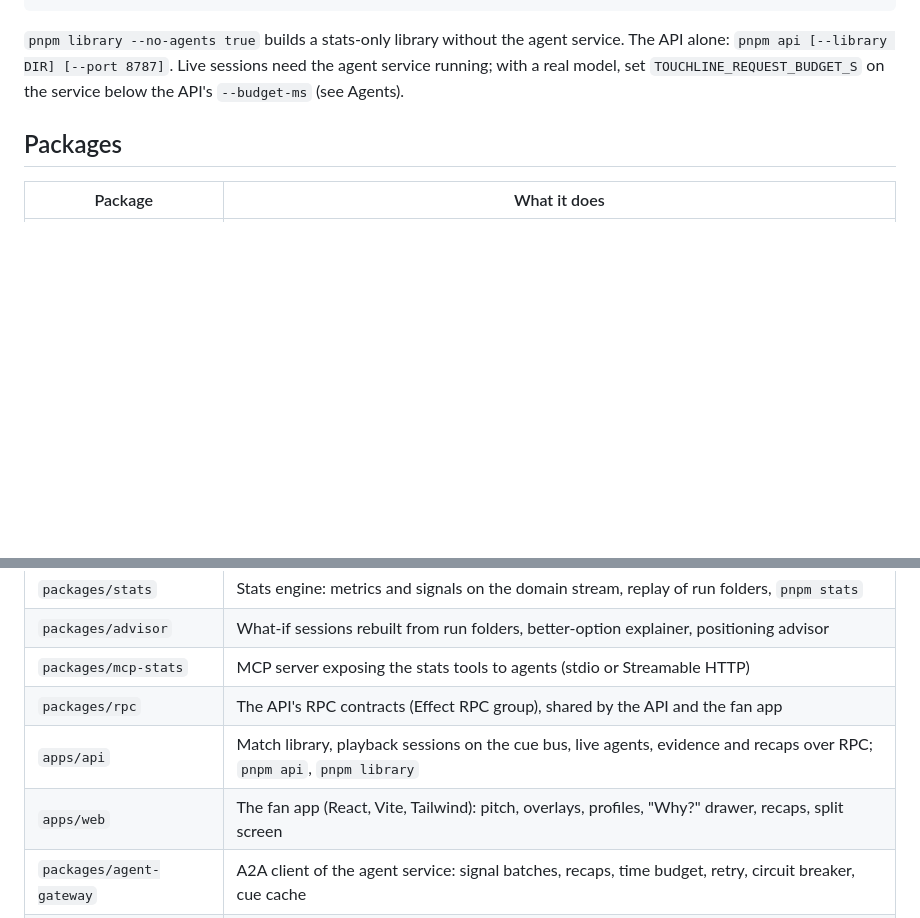
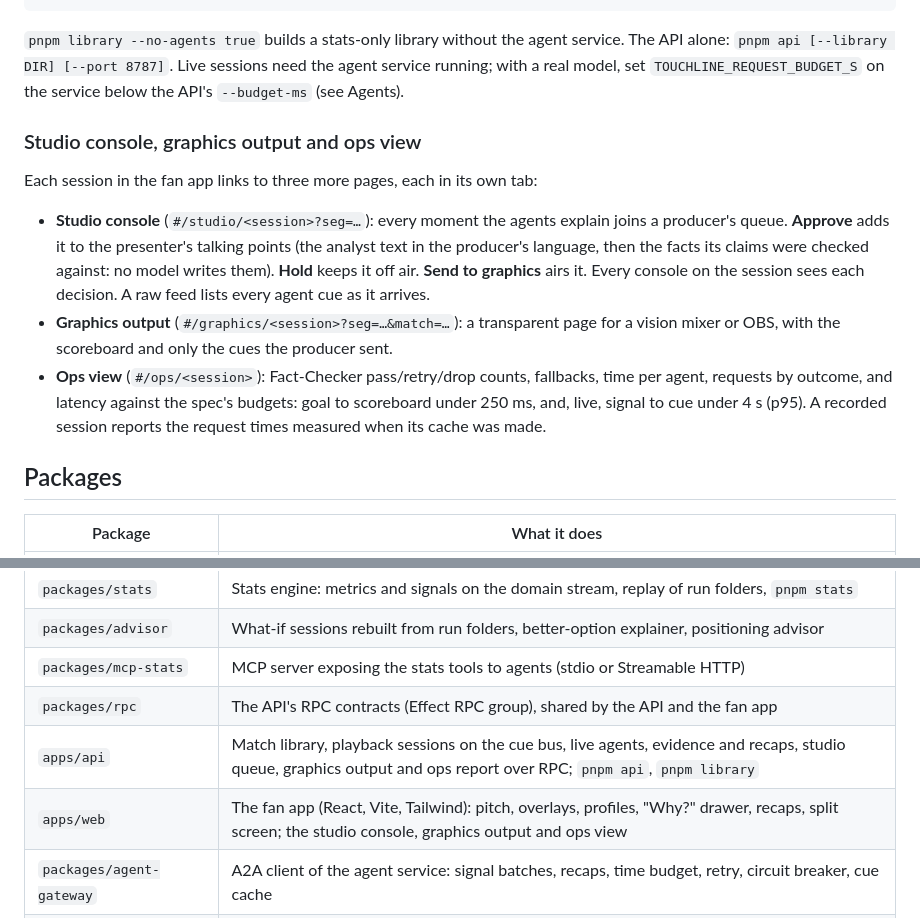
Before and after one commit to jhutan-acko/touchline, a Markdown page: README.md, 2 parts joined by grey strips. Drawn GitHub-style; blank space fills up the shorter version.

Commit message:
docs: studio console, graphics output and ops view in the README
Co-Authored-By: Claude Opus 5.5 <noreply@anthropic.com>

```diff
--- a/README.md
+++ b/README.md
@@ -102,6 +102,13 @@ pnpm dev                                               # API on :8787 and the fa
 
 `pnpm library --no-agents true` builds a stats-only library without the agent service. The API alone: `pnpm api [--library DIR] [--port 8787]`. Live sessions need the agent service running; with a real model, set `TOUCHLINE_REQUEST_BUDGET_S` on the service below the API's `--budget-ms` (see Agents).
 
+### Studio console, graphics output and ops view
+
+Each session in the fan app links to three more pages, each in its own tab:
+- **Studio console** (`#/studio/<session>?seg=…`): every moment the agents explain joins a producer's queue. **Approve** adds it to the presenter's talking points (the analyst text in the producer's language, then the facts its claims were checked against: no model writes them). **Hold** keeps it off air. **Send to graphics** airs it. Every console on the session sees each decision. A raw feed lists every agent cue as it arrives.
+- **Graphics output** (`#/graphics/<session>?seg=…&match=…`): a transparent page for a vision mixer or OBS, with the scoreboard and only the cues the producer sent.
+- **Ops view** (`#/ops/<session>`): Fact-Checker pass/retry/drop counts, fallbacks, time per agent, requests by outcome, and latency against the spec's budgets: goal to scoreboard under 250 ms, and, live, signal to cue under 4 s (p95). A recorded session reports the request times measured when its cache was made.
+
 ## Packages
 
 | Package | What it does |
@@ -114,8 +121,8 @@ pnpm dev                                               # API on :8787 and the fa
 | `packages/advisor` | What-if sessions rebuilt from run folders, better-option explainer, positioning advisor |
 | `packages/mcp-stats` | MCP server exposing the stats tools to agents (stdio or Streamable HTTP) |
 | `packages/rpc` | The API's RPC contracts (Effect RPC group), shared by the API and the fan app |
-| `apps/api` | Match library, playback sessions on the cue bus, live agents, evidence and recaps over RPC; `pnpm api`, `pnpm library` |
-| `apps/web` | The fan app (React, Vite, Tailwind): pitch, overlays, profiles, "Why?" drawer, recaps, split screen |
+| `apps/api` | Match library, playback sessions on the cue bus, live agents, evidence and recaps, studio queue, graphics output and ops report over RPC; `pnpm api`, `pnpm library` |
+| `apps/web` | The fan app (React, Vite, Tailwind): pitch, overlays, profiles, "Why?" drawer, recaps, split screen; the studio console, graphics output and ops view |
 | `packages/agent-gateway` | A2A client of the agent service: signal batches, recaps, time budget, retry, circuit breaker, cue cache |
 | `services/agents` | The six agents, their workflow, the A2A server and the ground-truth evaluation harness (`evals/`) |
 | `packages/calibrate` | Match statistics (identical to the Python definitions), tuning knobs, tuner, realism gate |
```
